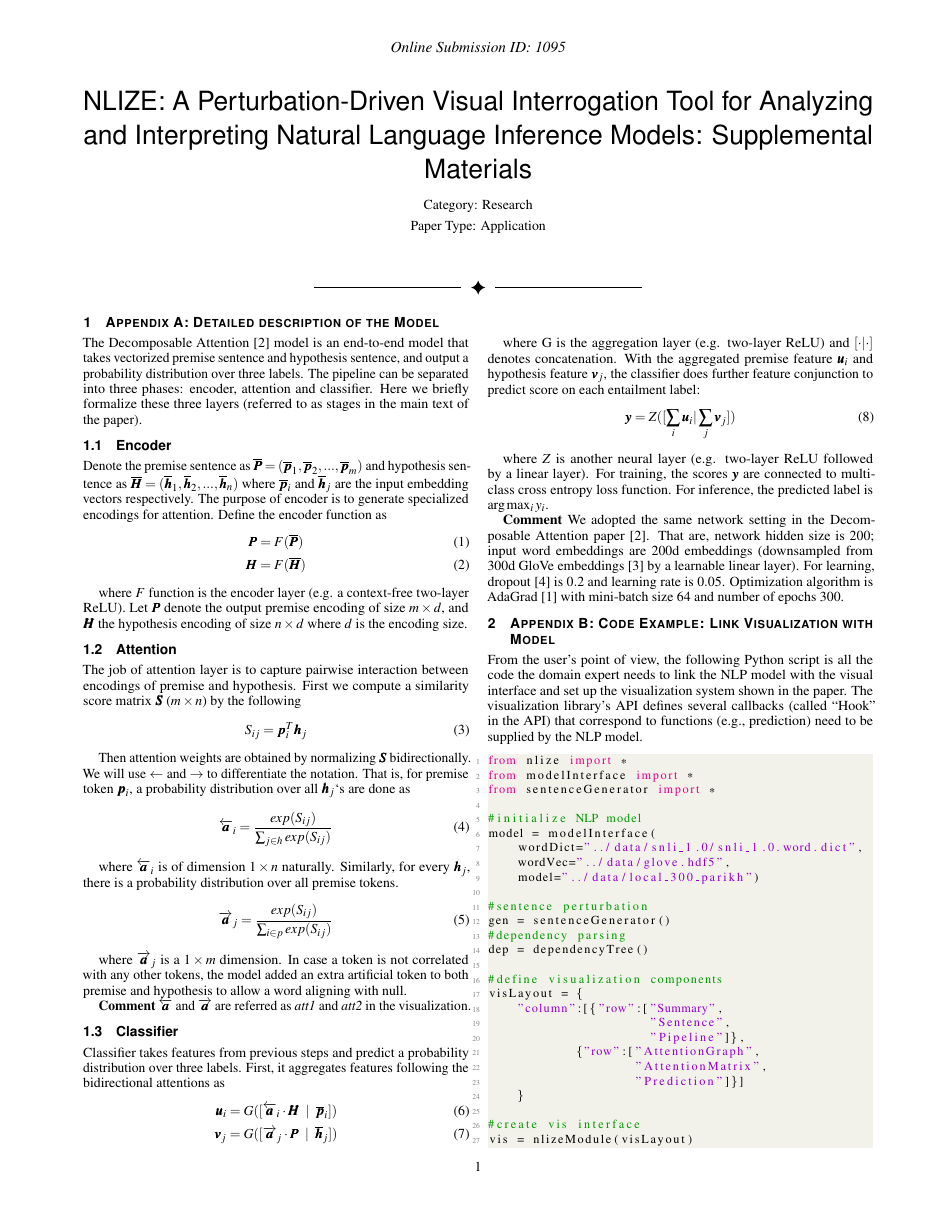
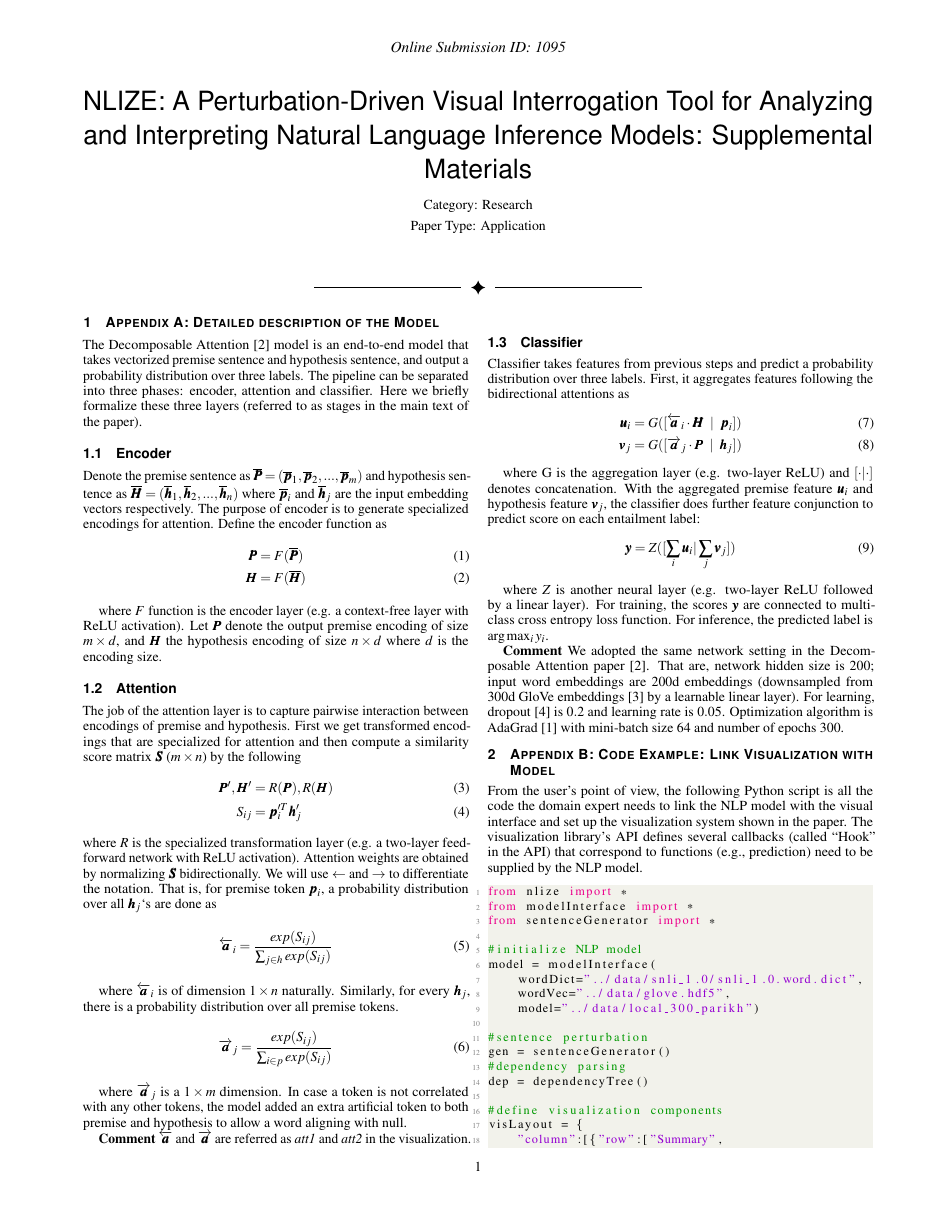
Before and after one commit to sci-visus/NLPModelExplorer, a LaTeX document (paper/appendix_modelDescription.tex): page 1 of 2. Compiled offline with pdfLaTeX.

Commit message:
fixes in model description

```diff
--- a/paper/appendix_modelDescription.tex
+++ b/paper/appendix_modelDescription.tex
@@ -133,15 +133,16 @@ Denote the premise sentence as $\overline{\boldsymbol{P}} = (\overline{\boldsymb
   \boldsymbol{H} &= F(\overline{\boldsymbol{H}})
 \end{align}
 
-where $F$ function is the encoder layer (e.g. a context-free two-layer ReLU). Let $\boldsymbol{P}$ denote the output premise encoding of size $m \times d$, and $\boldsymbol{H}$ the hypothesis encoding of size $n \times d$ where $d$ is the encoding size.
+where $F$ function is the encoder layer (e.g. a context-free layer with ReLU activation). Let $\boldsymbol{P}$ denote the output premise encoding of size $m \times d$, and $\boldsymbol{H}$ the hypothesis encoding of size $n \times d$ where $d$ is the encoding size.
 
 \subsection{Attention} \label{sec:att}
-The job of attention layer is to capture pairwise interaction between encodings of premise and hypothesis. First we compute a similarity score matrix $\boldsymbol{S}$ ($m \times n$) by the following
+The job of the attention layer is to capture pairwise interaction between encodings of premise and hypothesis. First we get transformed encodings that are specialized for attention and then compute a similarity score matrix $\boldsymbol{S}$ ($m \times n$) by the following
 \begin{align}
-  S_{ij} &= \boldsymbol{p}_i ^T \boldsymbol{h}_j
+  \boldsymbol{P}^\prime, \boldsymbol{H}^\prime &= R(\boldsymbol{P}), R(\boldsymbol{H})\\
+  S_{ij} &= \boldsymbol{p}^{\prime T}_i \boldsymbol{h}^\prime_j
 \end{align}
-
-Then attention weights are obtained by normalizing $\boldsymbol{S}$ bidirectionally. We will use $\leftarrow$ and $\rightarrow$ to differentiate the notation. That is, for premise token $\boldsymbol{p}_i$, a probability distribution over all $\boldsymbol{h}_j$`s are done as
+where $R$ is the specialized transformation layer (e.g. a two-layer feedforward network with ReLU activation).
+Attention weights are obtained by normalizing $\boldsymbol{S}$ bidirectionally. We will use $\leftarrow$ and $\rightarrow$ to differentiate the notation. That is, for premise token $\boldsymbol{p}_i$, a probability distribution over all $\boldsymbol{h}_j$`s are done as
 \begin{align}
   \overleftarrow{\boldsymbol{a}}_i &= \frac{exp(S_{ij})}{\sum_{j \in h} exp(S_{ij})}
 \end{align}
```
Also changed, not shown: paper/appendix_modelDescription.tex (4 more changed lines).
